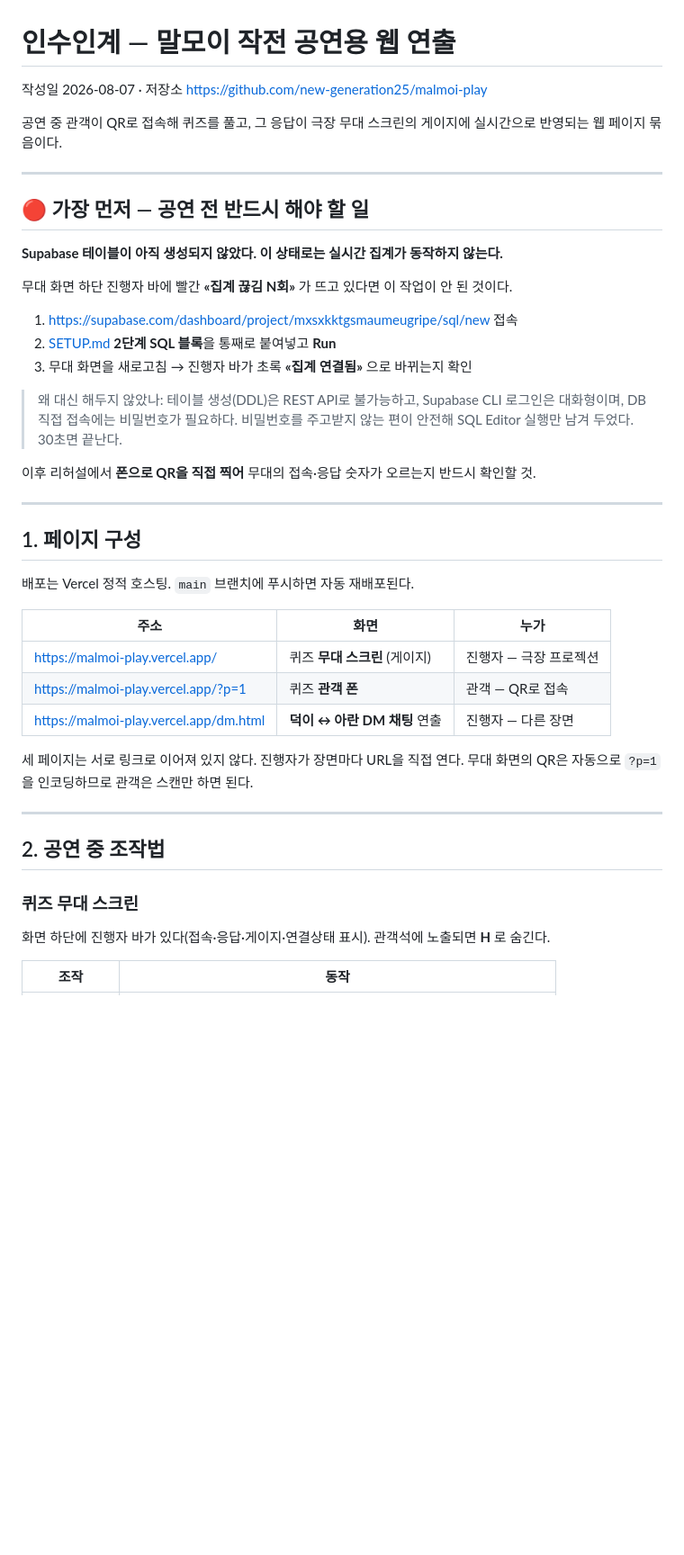
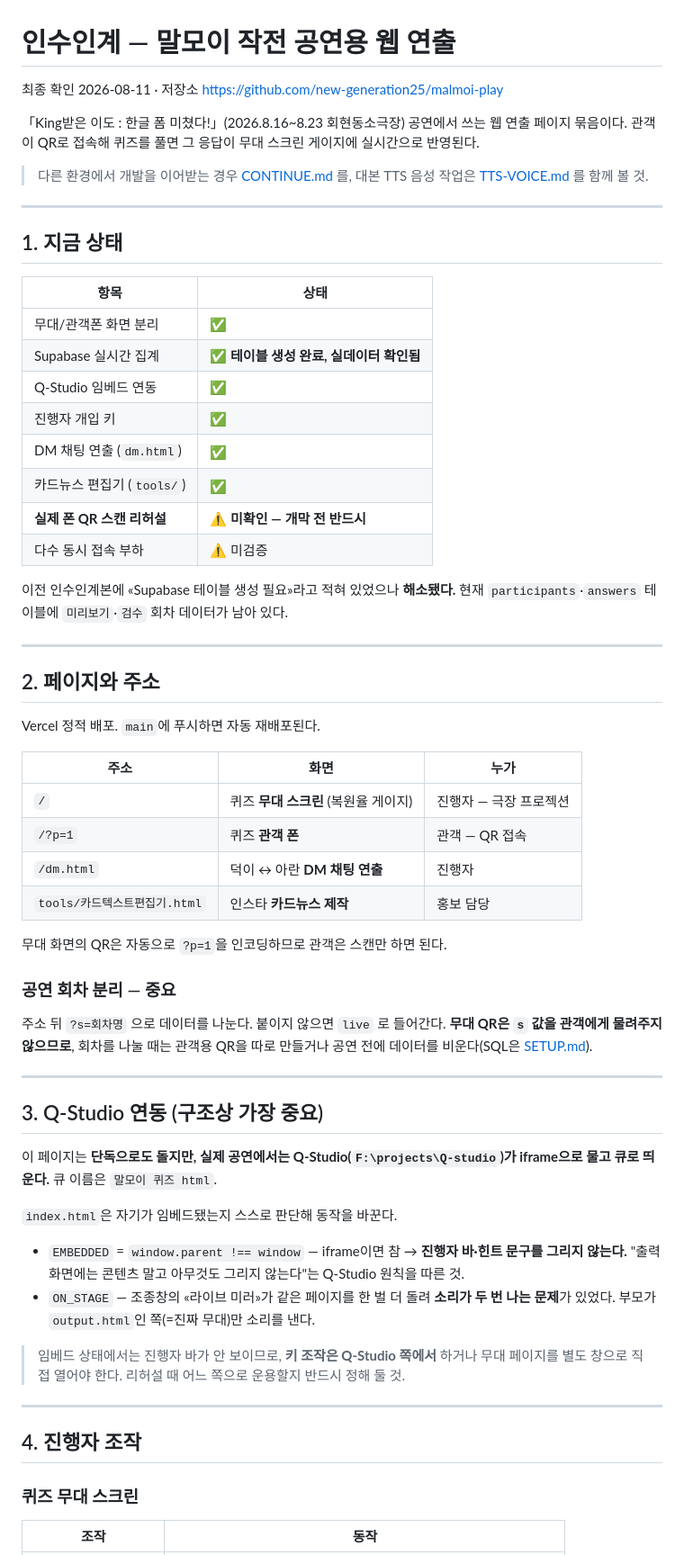
Before and after one commit to new-generation25/malmoi-play, a Markdown page: HANDOVER.md, the part around one of its changes. Shown at 90% size. Drawn GitHub-style; blank space fills up the shorter version.

```diff
--- a/HANDOVER.md
+++ b/HANDOVER.md
@@ -1,50 +1,77 @@
 # 인수인계 — 말모이 작전 공연용 웹 연출
 
-작성일 2026-08-07 · 저장소 <https://github.com/new-generation25/malmoi-play>
+최종 확인 2026-08-11 · 저장소 <https://github.com/new-generation25/malmoi-play>
 
-공연 중 관객이 QR로 접속해 퀴즈를 풀고, 그 응답이 극장 무대 스크린의 게이지에
-실시간으로 반영되는 웹 페이지 묶음이다.
+「King받은 이도 : 한글 폼 미쳤다!」(2026.8.16~8.23 회현동소극장) 공연에서 쓰는
+웹 연출 페이지 묶음이다. 관객이 QR로 접속해 퀴즈를 풀면 그 응답이 무대 스크린
+게이지에 실시간으로 반영된다.
+
+> 다른 환경에서 개발을 이어받는 경우 [CONTINUE.md](CONTINUE.md) 를,
+> 대본 TTS 음성 작업은 [TTS-VOICE.md](TTS-VOICE.md) 를 함께 볼 것.
 
 ---
 
-## 🔴 가장 먼저 — 공연 전 반드시 해야 할 일
+## 1. 지금 상태
 
-**Supabase 테이블이 아직 생성되지 않았다. 이 상태로는 실시간 집계가 동작하지 않는다.**
+| 항목 | 상태 |
+| --- | --- |
+| 무대/관객폰 화면 분리 | ✅ |
+| Supabase 실시간 집계 | ✅ **테이블 생성 완료, 실데이터 확인됨** |
+| Q-Studio 임베드 연동 | ✅ |
+| 진행자 개입 키 | ✅ |
+| DM 채팅 연출 (`dm.html`) | ✅ |
+| 카드뉴스 편집기 (`tools/`) | ✅ |
+| **실제 폰 QR 스캔 리허설** | ⚠️ **미확인 — 개막 전 반드시** |
+| 다수 동시 접속 부하 | ⚠️ 미검증 |
 
-무대 화면 하단 진행자 바에 빨간 **«집계 끊김 N회»** 가 뜨고 있다면 이 작업이 안 된 것이다.
-
-1. <https://supabase.com/dashboard/project/mxsxkktgsmaumeugripe/sql/new> 접속
-2. [SETUP.md](SETUP.md) **2단계 SQL 블록**을 통째로 붙여넣고 **Run**
-3. 무대 화면을 새로고침 → 진행자 바가 초록 **«집계 연결됨»** 으로 바뀌는지 확인
-
-> 왜 대신 해두지 않았나: 테이블 생성(DDL)은 REST API로 불가능하고, Supabase CLI
-> 로그인은 대화형이며, DB 직접 접속에는 비밀번호가 필요하다. 비밀번호를 주고받지
-> 않는 편이 안전해 SQL Editor 실행만 남겨 두었다. 30초면 끝난다.
-
-이후 리허설에서 **폰으로 QR을 직접 찍어** 무대의 접속·응답 숫자가 오르는지 반드시 확인할 것.
+이전 인수인계본에 «Supabase 테이블 생성 필요»라고 적혀 있었으나 **해소됐다.**
+현재 `participants`·`answers` 테이블에 `미리보기`·`검수` 회차 데이터가 남아 있다.
 
 ---
 
-## 1. 페이지 구성
+## 2. 페이지와 주소
 
-배포는 Vercel 정적 호스팅. `main` 브랜치에 푸시하면 자동 재배포된다.
+Vercel 정적 배포. `main`에 푸시하면 자동 재배포된다.
 
 | 주소 | 화면 | 누가 |
 | --- | --- | --- |
-| <https://malmoi-play.vercel.app/> | 퀴즈 **무대 스크린** (게이지) | 진행자 — 극장 프로젝션 |
-| <https://malmoi-play.vercel.app/?p=1> | 퀴즈 **관객 폰** | 관객 — QR로 접속 |
-| <https://malmoi-play.vercel.app/dm.html> | **덕이 ↔ 아란 DM 채팅** 연출 | 진행자 — 다른 장면 |
+| `/` | 퀴즈 **무대 스크린** (복원율 게이지) | 진행자 — 극장 프로젝션 |
+| `/?p=1` | 퀴즈 **관객 폰** | 관객 — QR 접속 |
+| `/dm.html` | 덕이 ↔ 아란 **DM 채팅 연출** | 진행자 |
+| `tools/카드텍스트편집기.html` | 인스타 **카드뉴스 제작** | 홍보 담당 |
 
-세 페이지는 서로 링크로 이어져 있지 않다. 진행자가 장면마다 URL을 직접 연다.
 무대 화면의 QR은 자동으로 `?p=1`을 인코딩하므로 관객은 스캔만 하면 된다.
+
+### 공연 회차 분리 — 중요
+
+주소 뒤 `?s=회차명` 으로 데이터를 나눈다. 붙이지 않으면 `live` 로 들어간다.
+**무대 QR은 `s` 값을 관객에게 물려주지 않으므로**, 회차를 나눌 때는 관객용 QR을
+따로 만들거나 공연 전에 데이터를 비운다(SQL은 [SETUP.md](SETUP.md)).
 
 ---
 
-## 2. 공연 중 조작법
+## 3. Q-Studio 연동 (구조상 가장 중요)
+
+이 페이지는 **단독으로도 돌지만, 실제 공연에서는 Q-Studio(`F:\projects\Q-studio`)가
+iframe으로 물고 큐로 띄운다.** 큐 이름은 `말모이 퀴즈 html`.
+
+`index.html`은 자기가 임베드됐는지 스스로 판단해 동작을 바꾼다.
+
+- `EMBEDDED` = `window.parent !== window` — iframe이면 참
+  → **진행자 바·힌트 문구를 그리지 않는다.** "출력 화면에는 콘텐츠 말고 아무것도
+    그리지 않는다"는 Q-Studio 원칙을 따른 것.
+- `ON_STAGE` — 조종창의 «라이브 미러»가 같은 페이지를 한 벌 더 돌려 **소리가 두 번
+  나는 문제**가 있었다. 부모가 `output.html`인 쪽(=진짜 무대)만 소리를 낸다.
+
+> 임베드 상태에서는 진행자 바가 안 보이므로, **키 조작은 Q-Studio 쪽에서** 하거나
+> 무대 페이지를 별도 창으로 직접 열어야 한다. 리허설 때 어느 쪽으로 운용할지
+> 반드시 정해 둘 것.
+
+---
+
+## 4. 진행자 조작
 
 ### 퀴즈 무대 스크린
 
-화면 하단에 진행자 바가 있다(접속·응답·게이지·연결상태 표시). 관객석에 노출되면 **H** 로 숨긴다.
-
 | 조작 | 동작 |
 | --- | --- |
```
Also changed, not shown: other parts of HANDOVER.md (+61 -82 lines).
